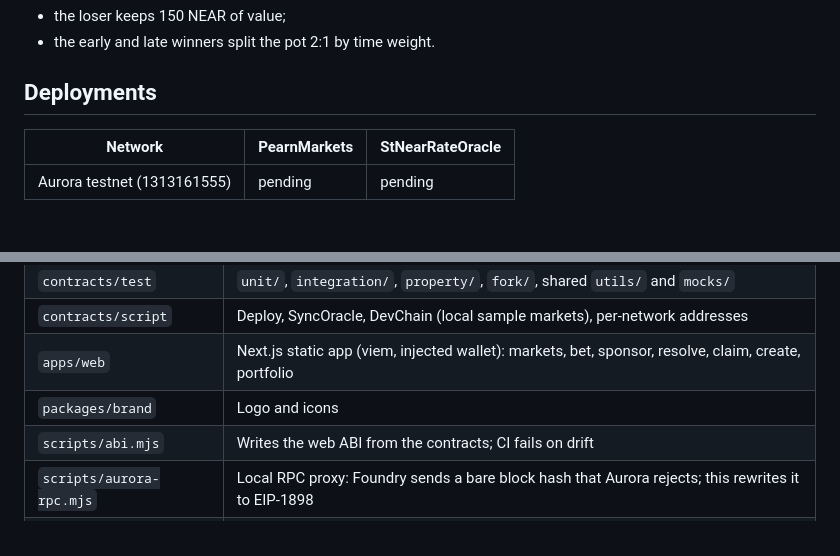
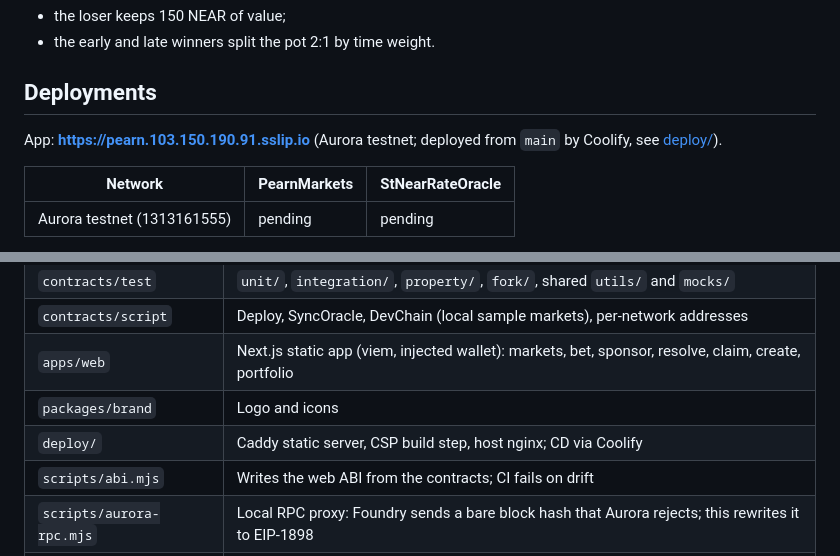
Before and after one commit to pearn-protocol/pearn, a Markdown page: README.md, 2 parts joined by grey strips. Rendered like a GitHub page; blank space fills up the shorter version.

Commit message:
docs: deploy runbook and the hosted app URL

```diff
--- a/README.md
+++ b/README.md
@@ -64,6 +64,8 @@ To read the story in code, start with `test/integration/MarketLifecycle.t.sol`.
 
 ## Deployments
 
+App: **https://pearn.103.150.190.91.sslip.io** (Aurora testnet; deployed from `main` by Coolify, see [deploy/](deploy/README.md)).
+
 | Network | PearnMarkets | StNearRateOracle |
 |---|---|---|
 | Aurora testnet (1313161555) | pending | pending |
@@ -79,6 +81,7 @@ Deploy: `pnpm rpc:testnet`, then `cd contracts && forge script script/Deploy.s.s
 | `contracts/script` | Deploy, SyncOracle, DevChain (local sample markets), per-network addresses |
 | `apps/web` | Next.js static app (viem, injected wallet): markets, bet, sponsor, resolve, claim, create, portfolio |
 | `packages/brand` | Logo and icons |
+| `deploy/` | Caddy static server, CSP build step, host nginx; CD via Coolify |
 | `scripts/abi.mjs` | Writes the web ABI from the contracts; CI fails on drift |
 | `scripts/aurora-rpc.mjs` | Local RPC proxy: Foundry sends a bare block hash that Aurora rejects; this rewrites it to EIP-1898 |
 | `REGRESSION.md` | One named test per fixed bug, checked in CI |
```
Also changed, not shown: deploy/README.md (added, +25 -0 lines).
